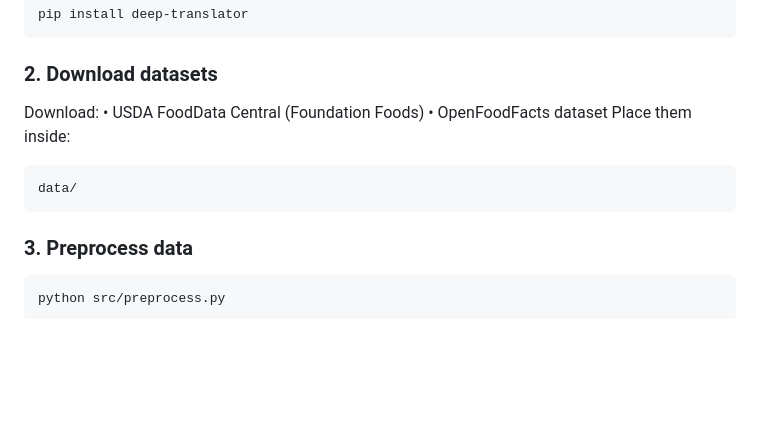
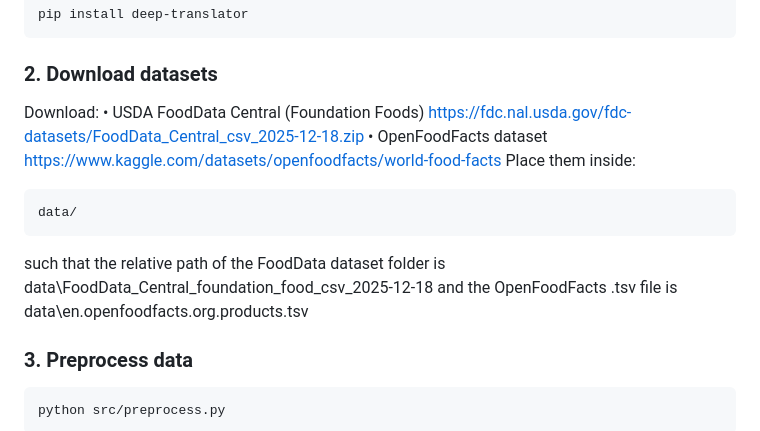
Before and after one commit to 4oore/CS4100-Group-Project, a Markdown page: README.md, the part around the change. Drawn GitHub-style; blank space fills up the shorter version.

Commit message:
README setup instructions

````diff
--- a/README.md
+++ b/README.md
@@ -87,13 +87,16 @@ pip install deep-translator
 
 ### 2. Download datasets
 Download:
-	•	USDA FoodData Central (Foundation Foods)
-	•	OpenFoodFacts dataset
+	•	USDA FoodData Central (Foundation Foods) https://fdc.nal.usda.gov/fdc-datasets/FoodData_Central_csv_2025-12-18.zip
+	•	OpenFoodFacts dataset https://www.kaggle.com/datasets/openfoodfacts/world-food-facts
 Place them inside:
 
 ```bash
 data/
 ```
+
+such that the relative path of the FoodData dataset folder is data\FoodData_Central_foundation_food_csv_2025-12-18
+and the OpenFoodFacts .tsv file is data\en.openfoodfacts.org.products.tsv
 
 ### 3. Preprocess data
 ```bash
````
